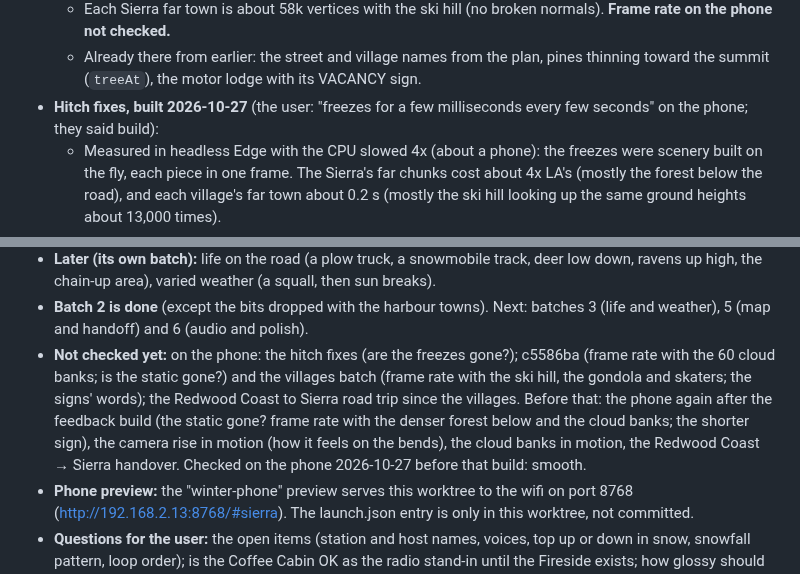
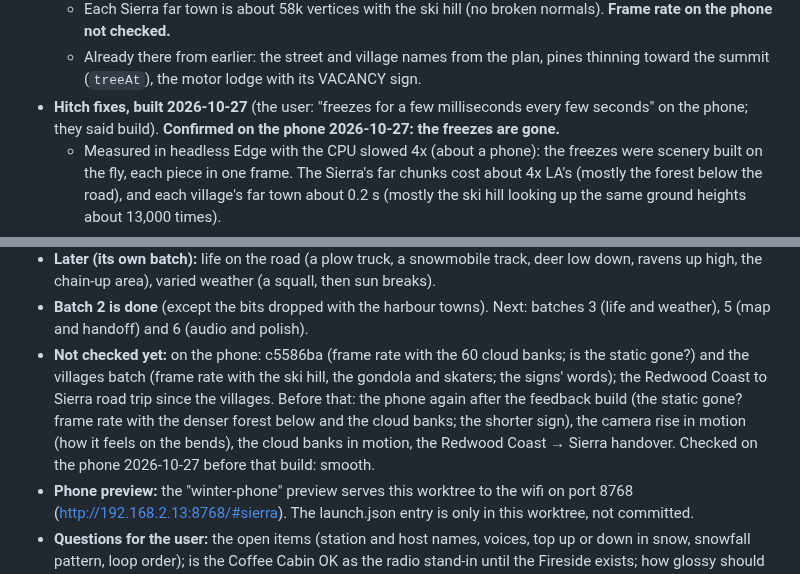
Before and after one commit to gghui-plans/long-way-home, a Markdown page: production/STATE.md, 2 parts joined by grey strips. GitHub-like rendering.

Commit message:
STATE: hitch fixes confirmed on the phone, the freezes are gone
Co-Authored-By: Claude Opus 5.5 <noreply@anthropic.com>

```diff
--- a/production/STATE.md
+++ b/production/STATE.md
@@ -109,7 +109,7 @@ Last updated: 2026-10-27
   - **Testing note:** the far towns are built after all the far chunks, one per frame, so a harness shot needs about 120 frames before the ski hill shows. `production/raw/wt/vB.html` is a copy with `RAD=11`, so the whole village is built in detail around the highway (for shots only).
   - Each Sierra far town is about 58k vertices with the ski hill (no broken normals). **Frame rate on the phone not checked.**
   - Already there from earlier: the street and village names from the plan, pines thinning toward the summit (`treeAt`), the motor lodge with its VACANCY sign.
-- **Hitch fixes, built 2026-10-27** (the user: "freezes for a few milliseconds every few seconds" on the phone; they said build):
+- **Hitch fixes, built 2026-10-27** (the user: "freezes for a few milliseconds every few seconds" on the phone; they said build). **Confirmed on the phone 2026-10-27: the freezes are gone.**
   - Measured in headless Edge with the CPU slowed 4x (about a phone): the freezes were scenery built on the fly, each piece in one frame. The Sierra's far chunks cost about 4x LA's (mostly the forest below the road), and each village's far town about 0.2 s (mostly the ski hill looking up the same ground heights about 13,000 times).
   - **Fix:** in the Sierra the far chunks' trees and props, the far town's rows and the ski hill are built a step at a time, about 3 ms a frame (`farLater`, `farSteps`; the same order, so the same scenery). Ground heights at the grid corners are cached (`gyAt`), which also cuts the skiers' cost each frame. Worst far-scenery frame at phone speed: 215 ms before, 32 ms after. The Sierra's per-frame extra (`updateAlpine`): 4.2 ms before, 1.9 ms after.
   - The first frame's `dt` was negative (about −0.8 s), which made the switchback headlights throw errors for a few frames at startup. Now clamped to 0–0.05 s.
@@ -118,7 +118,7 @@ Last updated: 2026-10-27
   - The test tools are in `production/raw/wt/` (`prof.html`, `drive-prof.js`, `regress-run.js`); LESSONS.md on main says how to use them.
 - **Later (its own batch):** life on the road (a plow truck, a snowmobile track, deer low down, ravens up high, the chain-up area), varied weather (a squall, then sun breaks).
 - **Batch 2 is done** (except the bits dropped with the harbour towns). Next: batches 3 (life and weather), 5 (map and handoff) and 6 (audio and polish).
-- **Not checked yet:** on the phone: the hitch fixes (are the freezes gone?); c5586ba (frame rate with the 60 cloud banks; is the static gone?) and the villages batch (frame rate with the ski hill, the gondola and skaters; the signs' words); the Redwood Coast to Sierra road trip since the villages. Before that: the phone again after the feedback build (the static gone? frame rate with the denser forest below and the cloud banks; the shorter sign), the camera rise in motion (how it feels on the bends), the cloud banks in motion, the Redwood Coast → Sierra handover. Checked on the phone 2026-10-27 before that build: smooth.
+- **Not checked yet:** on the phone: c5586ba (frame rate with the 60 cloud banks; is the static gone?) and the villages batch (frame rate with the ski hill, the gondola and skaters; the signs' words); the Redwood Coast to Sierra road trip since the villages. Before that: the phone again after the feedback build (the static gone? frame rate with the denser forest below and the cloud banks; the shorter sign), the camera rise in motion (how it feels on the bends), the cloud banks in motion, the Redwood Coast → Sierra handover. Checked on the phone 2026-10-27 before that build: smooth.
 - **Phone preview:** the "winter-phone" preview serves this worktree to the wifi on port 8768 (http://192.168.2.13:8768/#sierra). The launch.json entry is only in this worktree, not committed.
 - **Questions for the user:** the open items (station and host names, voices, top up or down in snow, snowfall pattern, loop order); is the Coffee Cabin OK as the radio stand-in until the Fireside exists; how glossy should the wet road be.
 
```
